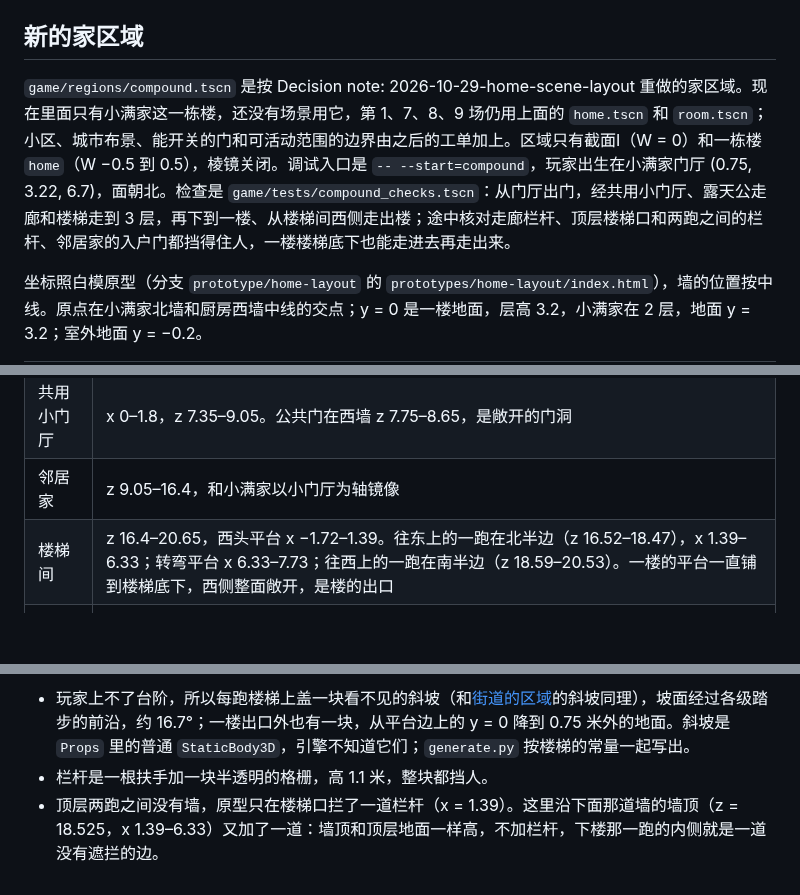
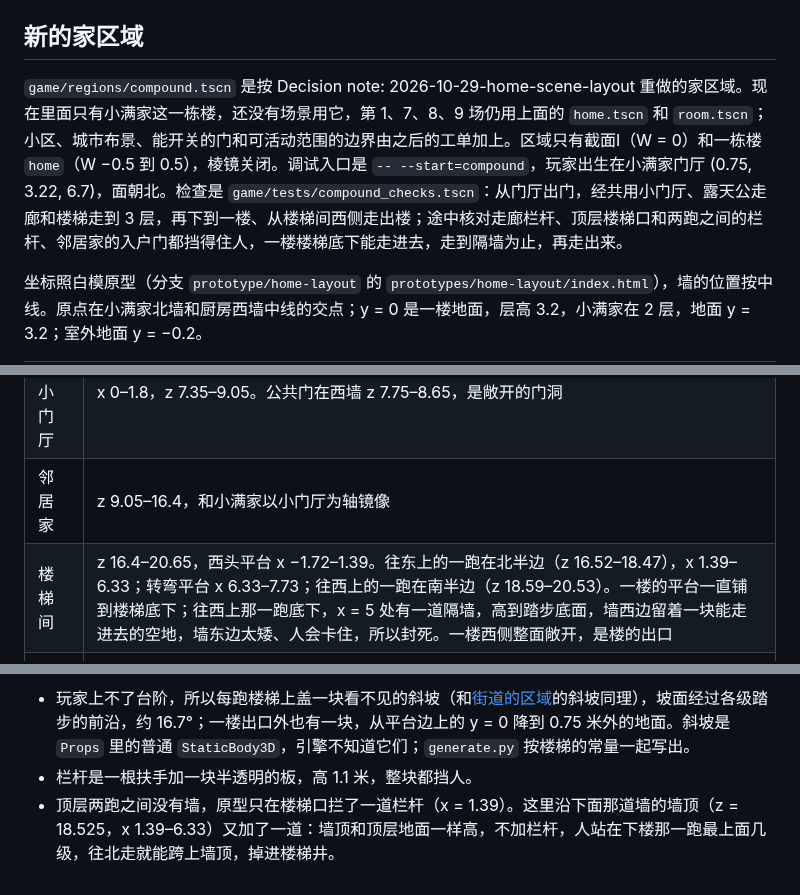
Before and after one commit to odradekk/project_4d, a Markdown page: docs/frame/home-region.md, 3 parts joined by grey strips. Drawn GitHub-style; blank space fills up the shorter version.

Commit message:
docs(home-region): describe the wall under the stair and why the top railing is needed

```diff
--- a/docs/frame/home-region.md
+++ b/docs/frame/home-region.md
@@ -100,7 +100,7 @@
 
 ## 新的家区域
 
-`game/regions/compound.tscn` 是按 Decision note: 2026-10-29-home-scene-layout 重做的家区域。现在里面只有小满家这一栋楼，还没有场景用它，第 1、7、8、9 场仍用上面的 `home.tscn` 和 `room.tscn`；小区、城市布景、能开关的门和可活动范围的边界由之后的工单加上。区域只有截面Ⅰ（W = 0）和一栋楼 `home`（W −0.5 到 0.5），棱镜关闭。调试入口是 `-- --start=compound`，玩家出生在小满家门厅 (0.75, 3.22, 6.7)，面朝北。检查是 `game/tests/compound_checks.tscn`：从门厅出门，经共用小门厅、露天公走廊和楼梯走到 3 层，再下到一楼、从楼梯间西侧走出楼；途中核对走廊栏杆、顶层楼梯口和两跑之间的栏杆、邻居家的入户门都挡得住人，一楼楼梯底下也能走进去再走出来。
+`game/regions/compound.tscn` 是按 Decision note: 2026-10-29-home-scene-layout 重做的家区域。现在里面只有小满家这一栋楼，还没有场景用它，第 1、7、8、9 场仍用上面的 `home.tscn` 和 `room.tscn`；小区、城市布景、能开关的门和可活动范围的边界由之后的工单加上。区域只有截面Ⅰ（W = 0）和一栋楼 `home`（W −0.5 到 0.5），棱镜关闭。调试入口是 `-- --start=compound`，玩家出生在小满家门厅 (0.75, 3.22, 6.7)，面朝北。检查是 `game/tests/compound_checks.tscn`：从门厅出门，经共用小门厅、露天公走廊和楼梯走到 3 层，再下到一楼、从楼梯间西侧走出楼；途中核对走廊栏杆、顶层楼梯口和两跑之间的栏杆、邻居家的入户门都挡得住人，一楼楼梯底下能走进去，走到隔墙为止，再走出来。
 
 坐标照白模原型（分支 `prototype/home-layout` 的 `prototypes/home-layout/index.html`），墙的位置按中线。原点在小满家北墙和厨房西墙中线的交点；y = 0 是一楼地面，层高 3.2，小满家在 2 层，地面 y = 3.2；室外地面 y = −0.2。
 
@@ -109,7 +109,7 @@
 | 小满家 | x 0–7.85，z 0–7.35；阳台在 x 7.85–9.2，z 0–4.0。房间、门窗和家具见笔记「户型」一节 |
 | 共用小门厅 | x 0–1.8，z 7.35–9.05。公共门在西墙 z 7.75–8.65，是敞开的门洞 |
 | 邻居家 | z 9.05–16.4，和小满家以小门厅为轴镜像 |
-| 楼梯间 | z 16.4–20.65，西头平台 x −1.72–1.39。往东上的一跑在北半边（z 16.52–18.47），x 1.39–6.33；转弯平台 x 6.33–7.73；往西上的一跑在南半边（z 18.59–20.53）。一楼的平台一直铺到楼梯底下，西侧整面敞开，是楼的出口 |
+| 楼梯间 | z 16.4–20.65，西头平台 x −1.72–1.39。往东上的一跑在北半边（z 16.52–18.47），x 1.39–6.33；转弯平台 x 6.33–7.73；往西上的一跑在南半边（z 18.59–20.53）。一楼的平台一直铺到楼梯底下；往西上那一跑底下，x = 5 处有一道隔墙，高到踏步底面，墙西边留着一块能走进去的空地，墙东边太矮、人会卡住，所以封死。一楼西侧整面敞开，是楼的出口 |
 | 另一半楼 | z 20.65–37.05，和前一半以 z = 18.525 镜像 |
 | 露天公走廊 | x −1.72–0，栏杆在 x = −1.72；走廊两头 z = 0 和 37.05 处也有栏杆 |
 
@@ -127,5 +127,5 @@
 | `props.tscn` | 截面Ⅰ的 `Props`：只有碰撞、看不见的斜坡 |
 
 - 玩家上不了台阶，所以每跑楼梯上盖一块看不见的斜坡（和[街道的区域](street-region.md)的斜坡同理），坡面经过各级踏步的前沿，约 16.7°；一楼出口外也有一块，从平台边上的 y = 0 降到 0.75 米外的地面。斜坡是 `Props` 里的普通 `StaticBody3D`，引擎不知道它们；`generate.py` 按楼梯的常量一起写出。
-- 栏杆是一根扶手加一块半透明的格栅，高 1.1 米，整块都挡人。
-- 顶层两跑之间没有墙，原型只在楼梯口拦了一道栏杆（x = 1.39）。这里沿下面那道墙的墙顶（z = 18.525，x 1.39–6.33）又加了一道：墙顶和顶层地面一样高，不加栏杆，下楼那一跑的内侧就是一道没有遮拦的边。
+- 栏杆是一根扶手加一块半透明的板，高 1.1 米，整块都挡人。
+- 顶层两跑之间没有墙，原型只在楼梯口拦了一道栏杆（x = 1.39）。这里沿下面那道墙的墙顶（z = 18.525，x 1.39–6.33）又加了一道：墙顶和顶层地面一样高，不加栏杆，人站在下楼那一跑最上面几级，往北走就能跨上墙顶，掉进楼梯井。
```
